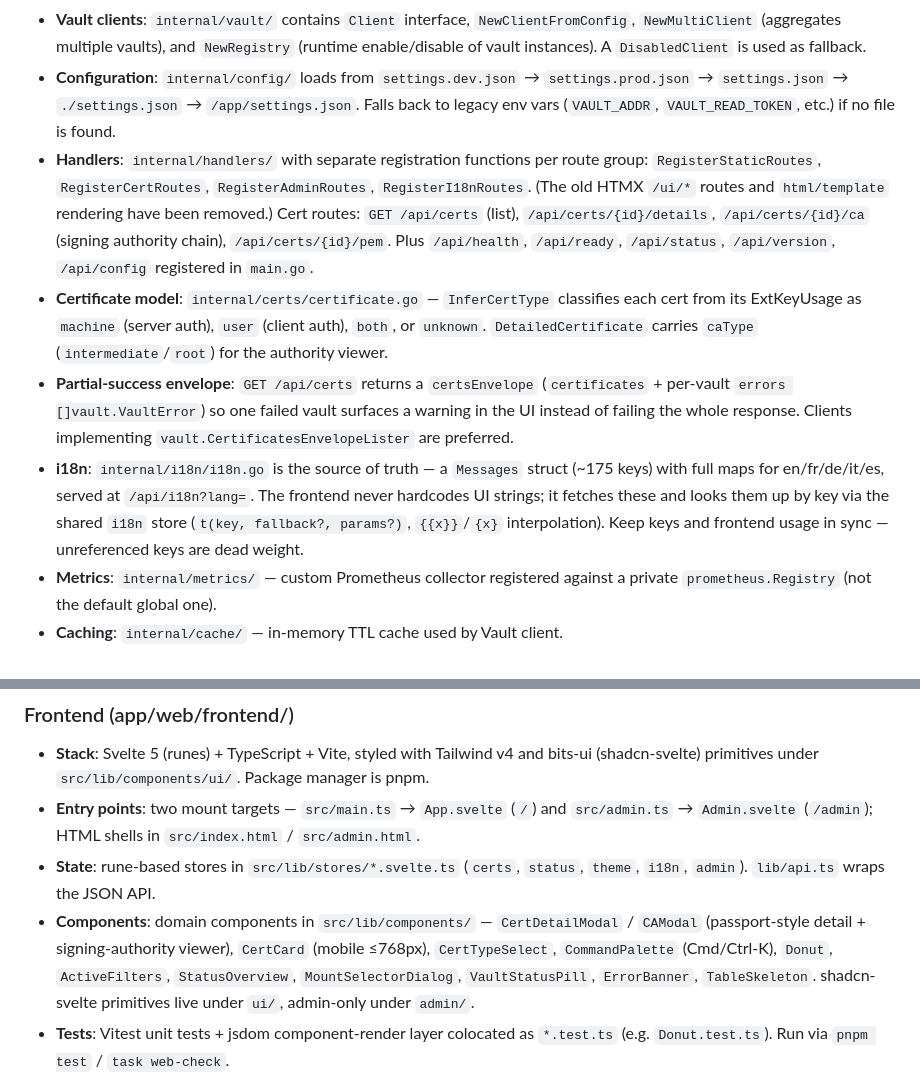
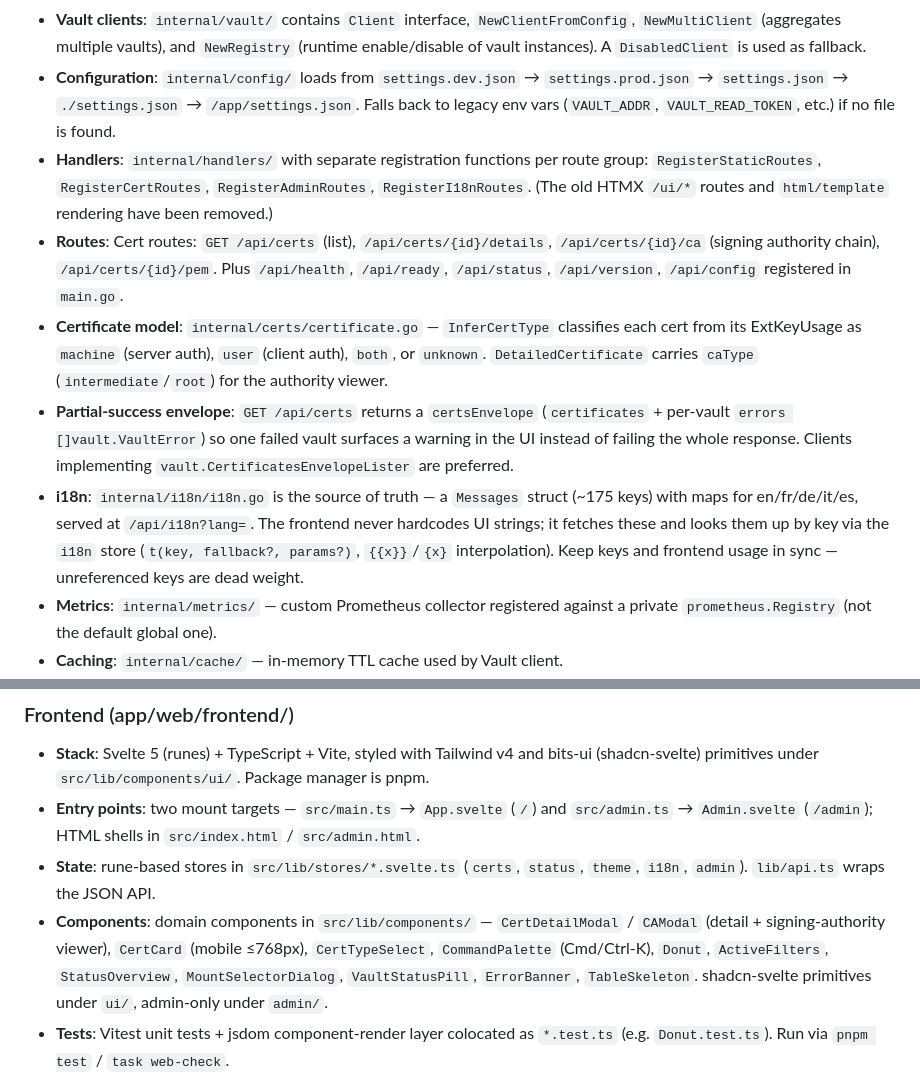
Before and after one commit to julienhmmt/vcv, a Markdown page: CLAUDE.md, 2 parts joined by grey strips. GitHub-like rendering.

Commit message:
docs: wrap CLAUDE.md lines under 400 chars (MD013)

```diff
--- a/CLAUDE.md
+++ b/CLAUDE.md
@@ -54,10 +54,11 @@ The dev stack starts 5 Vault instances (ports 8200–8204) and 1 OpenBao instanc
 - **Static serving**: `internal/handlers/static.go` `RegisterStaticRoutes` serves the embedded Vite build — `/` → `dist/index.html`, `/admin` → `dist/admin.html`, hashed assets under `/assets/`. The UI is a client-rendered SPA; the backend exposes only the JSON API.
 - **Vault clients**: `internal/vault/` contains `Client` interface, `NewClientFromConfig`, `NewMultiClient` (aggregates multiple vaults), and `NewRegistry` (runtime enable/disable of vault instances). A `DisabledClient` is used as fallback.
 - **Configuration**: `internal/config/` loads from `settings.dev.json` → `settings.prod.json` → `settings.json` → `./settings.json` → `/app/settings.json`. Falls back to legacy env vars (`VAULT_ADDR`, `VAULT_READ_TOKEN`, etc.) if no file is found.
-- **Handlers**: `internal/handlers/` with separate registration functions per route group: `RegisterStaticRoutes`, `RegisterCertRoutes`, `RegisterAdminRoutes`, `RegisterI18nRoutes`. (The old HTMX `/ui/*` routes and `html/template` rendering have been removed.) Cert routes: `GET /api/certs` (list), `/api/certs/{id}/details`, `/api/certs/{id}/ca` (signing authority chain), `/api/certs/{id}/pem`. Plus `/api/health`, `/api/ready`, `/api/status`, `/api/version`, `/api/config` registered in `main.go`.
+- **Handlers**: `internal/handlers/` with separate registration functions per route group: `RegisterStaticRoutes`, `RegisterCertRoutes`, `RegisterAdminRoutes`, `RegisterI18nRoutes`. (The old HTMX `/ui/*` routes and `html/template` rendering have been removed.)
+- **Routes**: Cert routes: `GET /api/certs` (list), `/api/certs/{id}/details`, `/api/certs/{id}/ca` (signing authority chain), `/api/certs/{id}/pem`. Plus `/api/health`, `/api/ready`, `/api/status`, `/api/version`, `/api/config` registered in `main.go`.
 - **Certificate model**: `internal/certs/certificate.go` — `InferCertType` classifies each cert from its ExtKeyUsage as `machine` (server auth), `user` (client auth), `both`, or `unknown`. `DetailedCertificate` carries `caType` (`intermediate`/`root`) for the authority viewer.
 - **Partial-success envelope**: `GET /api/certs` returns a `certsEnvelope` (`certificates` + per-vault `errors []vault.VaultError`) so one failed vault surfaces a warning in the UI instead of failing the whole response. Clients implementing `vault.CertificatesEnvelopeLister` are preferred.
-- **i18n**: `internal/i18n/i18n.go` is the source of truth — a `Messages` struct (~175 keys) with full maps for en/fr/de/it/es, served at `/api/i18n?lang=`. The frontend never hardcodes UI strings; it fetches these and looks them up by key via the shared `i18n` store (`t(key, fallback?, params?)`, `{{x}}`/`{x}` interpolation). Keep keys and frontend usage in sync — unreferenced keys are dead weight.
+- **i18n**: `internal/i18n/i18n.go` is the source of truth — a `Messages` struct (~175 keys) with maps for en/fr/de/it/es, served at `/api/i18n?lang=`. The frontend never hardcodes UI strings; it fetches these and looks them up by key via the `i18n` store (`t(key, fallback?, params?)`, `{{x}}`/`{x}` interpolation). Keep keys and frontend usage in sync — unreferenced keys are dead weight.
 - **Metrics**: `internal/metrics/` — custom Prometheus collector registered against a private `prometheus.Registry` (not the default global one).
 - **Caching**: `internal/cache/` — in-memory TTL cache used by Vault client.
 - **Logging**: `internal/logger/` — zerolog-based. Initialized via `logger.Init`; log output/format configured via env vars `LOG_OUTPUT`, `LOG_FORMAT`, `LOG_FILE_PATH`.
@@ -67,7 +68,7 @@ The dev stack starts 5 Vault instances (ports 8200–8204) and 1 OpenBao instanc
 - **Stack**: Svelte 5 (runes) + TypeScript + Vite, styled with Tailwind v4 and bits-ui (shadcn-svelte) primitives under `src/lib/components/ui/`. Package manager is pnpm.
 - **Entry points**: two mount targets — `src/main.ts` → `App.svelte` (`/`) and `src/admin.ts` → `Admin.svelte` (`/admin`); HTML shells in `src/index.html` / `src/admin.html`.
 - **State**: rune-based stores in `src/lib/stores/*.svelte.ts` (`certs`, `status`, `theme`, `i18n`, `admin`). `lib/api.ts` wraps the JSON API.
-- **Components**: domain components in `src/lib/components/` — `CertDetailModal` / `CAModal` (passport-style detail + signing-authority viewer), `CertCard` (mobile ≤768px), `CertTypeSelect`, `CommandPalette` (Cmd/Ctrl-K), `Donut`, `ActiveFilters`, `StatusOverview`, `MountSelectorDialog`, `VaultStatusPill`, `ErrorBanner`, `TableSkeleton`. shadcn-svelte primitives live under `ui/`, admin-only under `admin/`.
+- **Components**: domain components in `src/lib/components/` — `CertDetailModal` / `CAModal` (detail + signing-authority viewer), `CertCard` (mobile ≤768px), `CertTypeSelect`, `CommandPalette` (Cmd/Ctrl-K), `Donut`, `ActiveFilters`, `StatusOverview`, `MountSelectorDialog`, `VaultStatusPill`, `ErrorBanner`, `TableSkeleton`. shadcn-svelte primitives under `ui/`, admin-only under `admin/`.
 - **Tests**: Vitest unit tests + jsdom component-render layer colocated as `*.test.ts` (e.g. `Donut.test.ts`). Run via `pnpm test` / `task web-check`.
 - **i18n**: `lib/stores/i18n.svelte.ts` exposes `t(key, fallback?, params?)` with `{{x}}`/`{x}` interpolation, shared down the tree via `setI18nContext` (root) / `getI18n` (children). Every component pulls strings from the Go-served message bundle — do not hardcode UI text.
 - **Build output**: `task web-build` emits to `app/web/dist`, embedded by `app/web/web.go`.
```
